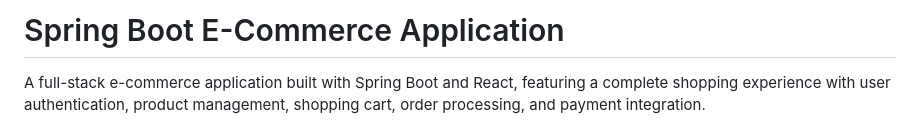
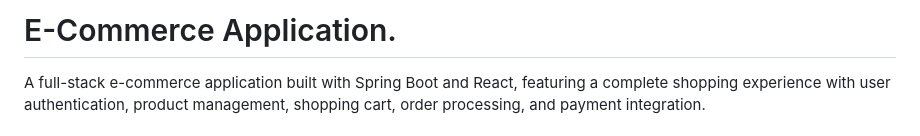
Before and after one commit to NamanParmar1/E-commerceApplication, a Markdown page: README.md, the part around the change. Drawn GitHub-style.

```diff
--- a/README.md
+++ b/README.md
@@ -1,4 +1,4 @@
-# Spring Boot E-Commerce Application
+# E-Commerce Application.
 
 A full-stack e-commerce application built with Spring Boot and React, featuring a complete shopping experience with user authentication, product management, shopping cart, order processing, and payment integration.
 
```
